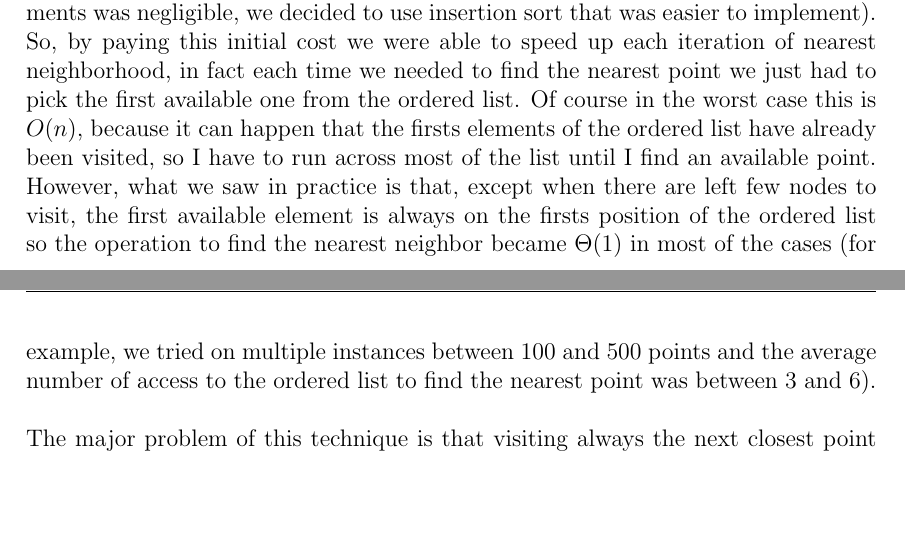
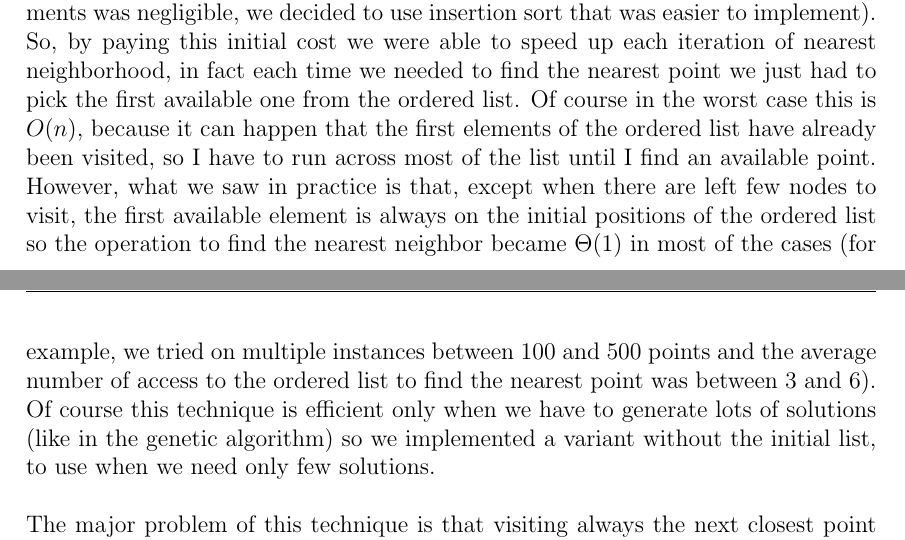
Before and after one commit to Morat96/RO2-homework, a LaTeX thesis (report/report.tex, which reads report/euristici.tex): two parts of pages 41 and 42 of 95 before the commit and two parts of pages 41 and 42 of 96 after it, joined at a grey line, cut so that both start at the same text, the shorter picture padded with empty space. Compiled offline with pdfLaTeX.

Commit message:
correction

```diff
--- a/report/euristici.tex
+++ b/report/euristici.tex
@@ -31,7 +31,7 @@ will lead to a globally optimal solution \cite{10.5555/1614191}.
   \caption{Execution of nearest neighbor algorithm}
 \end{figure}
 
-\noindent On our implementation we decided to trade space for time. Since the operation to compute the nearest point is repeated several time, we decide to store for each point the list of all others points sorted by their distances from that one. This require $O(n^2)$ additional space. Considering the time, instead, to sort the points we implemented a simple \textit{insertion sort}, that is $O(n^2)$, so in total we need an initial $O(n^3)$ (This part could be further improved with a better sort algorithm like \textit{merge sort} that is $O(n \cdot log(n))$, but since the initial time to order the nodes on our experiments was negligible, we decided to use insertion sort that was easier to implement). So, by paying this initial cost we were able to speed up each iteration of nearest neighborhood, in fact each time we needed to find the nearest point we just had to pick the first available one from the ordered list. Of course in the worst case this is $O(n)$, because it can happen that the firsts elements of the ordered list have already been visited, so I have to run across most of the list until I find an available point. However, what we saw in practice is that, except when there are left few nodes to visit, the first available element is always on the firsts position of the ordered list so the operation to find the nearest neighbor became $\Theta(1)$ in most of the cases (for example, we tried on multiple instances between 100 and 500 points and the average number of access to the ordered list to find the nearest point was between 3 and 6). \\
+\noindent On our implementation we decided to trade space for time. Since the operation to compute the nearest point is repeated several time, we decide to store for each point the list of all others points sorted by their distances from that one. This require $O(n^2)$ additional space. Considering the time, instead, to sort the points we implemented a simple \textit{insertion sort}, that is $O(n^2)$, so in total we need an initial $O(n^3)$ (This part could be further improved with a better sort algorithm like \textit{merge sort} that is $O(n \cdot log(n))$, but since the initial time to order the nodes on our experiments was negligible, we decided to use insertion sort that was easier to implement). So, by paying this initial cost we were able to speed up each iteration of nearest neighborhood, in fact each time we needed to find the nearest point we just had to pick the first available one from the ordered list. Of course in the worst case this is $O(n)$, because it can happen that the first elements of the ordered list have already been visited, so I have to run across most of the list until I find an available point. However, what we saw in practice is that, except when there are left few nodes to visit, the first available element is always on the initial positions of the ordered list so the operation to find the nearest neighbor became $\Theta(1)$ in most of the cases (for example, we tried on multiple instances between 100 and 500 points and the average number of access to the ordered list to find the nearest point was between 3 and 6). Of course this technique is efficient only when we have to generate lots of solutions (like in the genetic algorithm) so we implemented a variant without the initial list, to use when we need only few solutions.\\
 
 \noindent The major problem of this technique is that visiting always the next closest point leads to the creation of lots of intersection between edges, that of course are inefficient. A possible solution to improve this initial result will be shown on the next section dedicated to the refining algorithms. \\
 Another problem is that this algorithm is deterministic, so this mean that if it is run twice starting from the same initial point, it produce the same solution. The consequence of this is that the number of different circuit that it can explore is limited to the total number of nodes.
```
